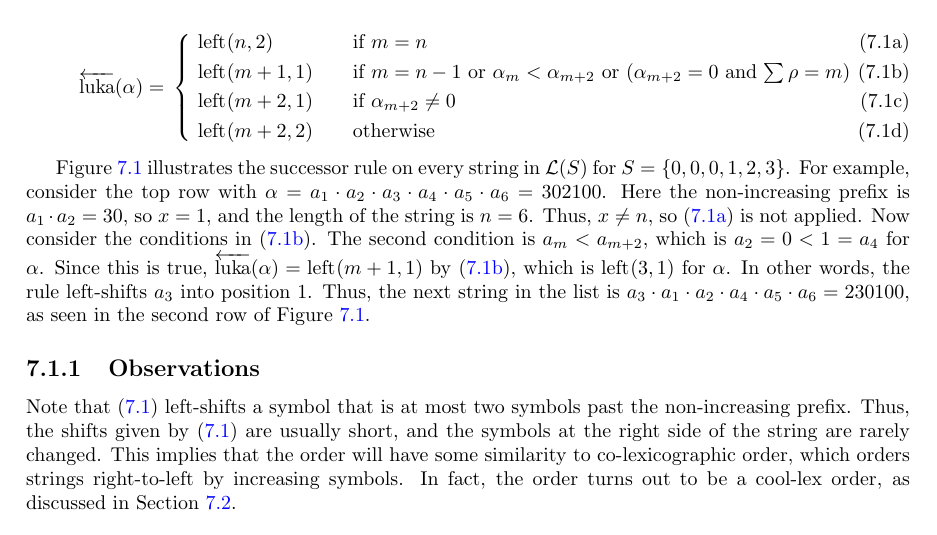
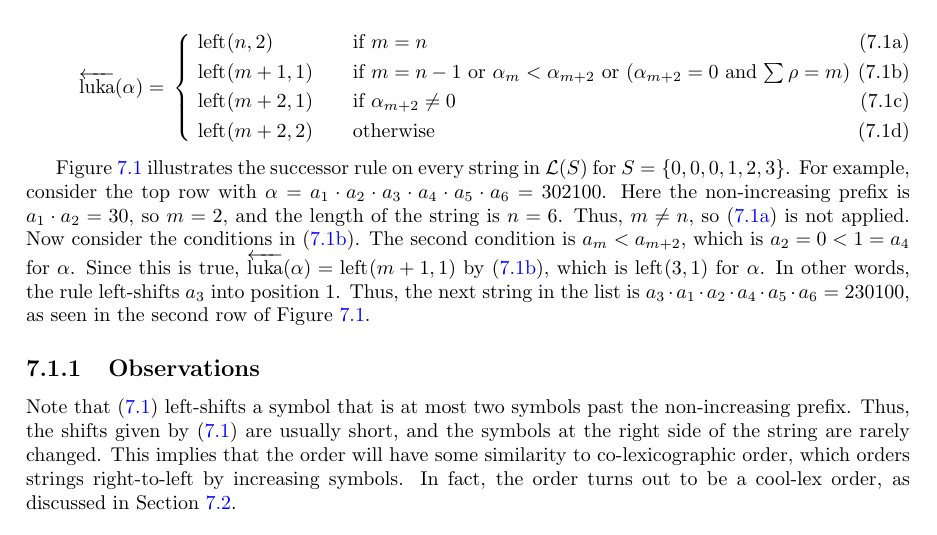
Before and after one commit to pwl45/ordered-trees, a LaTeX thesis (thesis-document/thesis.tex, which reads thesis-document/lukasiewicz-graycode.tex): part of page 42 of 54, cut so that both start at the same text. The pictures show the PDF file thesis-document/thesis-git.pdf that the author committed with the source.

Commit message:
fix typo in lukasiewicz word section

```diff
--- a/thesis-document/lukasiewicz-graycode.tex
+++ b/thesis-document/lukasiewicz-graycode.tex
@@ -6,31 +6,21 @@ Let $S$ be a multiset whose sum is equal to its length.  Let $\mathcal{L}(S)$ de
 
 
 Recall the definition of a left-shift from equation \eqref{eq:leftdef}: $\lshiftindex[\alpha]{i}{j}$ shifts the $j\thh$ symbol in $\alpha$ into the $i\thh$ position.
-% As in the cool-lex successor rule for multiset permutations in \ref{sec:coolPerms}, we let $x$ be the smallest value for which $\alpha_x<\alpha_{x-1}$.
 We also let $\rho=\alpha_1\cdot\alpha_2\cdots\alpha_{m}$ be the non-increasing prefix of $\alpha$, i.e. the longest prefix of $\alpha$ such that $\alpha_{i}\ge\alpha_{i-1}$ for all $i \le m$.
-%In addition to the left-shift function, we define the length of the \emph{non-increasing prefix} of a string $\alpha$ to be
-%the maximum value $m$ such that $\alpha_{i-1} \ge \alpha_{i}$ for all $2 \le i \le m$. We will let $\rho$ $\rho = a_1 \cdot a_2 \cdots a_m$.  The sum of the symbols in $\rho$ is $\sum \rho = a_1 + a_2 + \cdots + a_m$
 
 
 \begin{subnumcases}{\luka{\alpha} = \label{eq:luka}}
     \lshiftindex{n}{2} & if  $m=n$ \label{eq:prefix_n_2}\\
-	\lshiftindex{m+1}{1} & if  $m=n-1$  or  $\alpha_{m} < \alpha_{m+2}$   or $(\alpha_{m+2} = 0 $ and $ \sum \rho = m) $ \label{eq:prefix_m1_1}\\
+	\lshiftindex{m+1}{1} & if  $m=n-1$  or  $\alpha_{m} < \alpha_{m+2}$ or $(\alpha_{m+2} = 0 $ and $ \sum \rho = m) $ \label{eq:prefix_m1_1}\\
 	\lshiftindex{m+2}{1} &  if $ \alpha_{m+2} \neq 0 $\label{eq:prefix_m2_1}\\
 	\lshiftindex{m+2}{2} & otherwise  \label{eq:prefix_m2_2}
 \end{subnumcases}
 
-% \begin{subnumcases}{\luka{\alpha} = \label{eq:luka}}
-%     \lshiftindex{n}{2} & if  $\alpha$ is in descending order \label{eq:prefix_n_2}\\
-% 	\lshiftindex{x}{1} & if  $x=n$  or  $\alpha_{x-1} < \alpha_{x+w}$   or \label{eq:prefix_m1_1}\\
-% 	    & $(\alpha_{x+1} = 0 $ and $ \sum \rho = x-1) $\nonumber\\
-% 	\lshiftindex{m+2}{1} &  if $ \alpha_{m+2} \neq 0 $\label{eq:prefix_m2_1}\\
-% 	\lshiftindex{m+2}{2} & otherwise  \label{eq:prefix_m2_2}
-% \end{subnumcases}
 
 Figure \ref{fig:LukaTable} illustrates the successor rule on every string in $\Lukas{S}$ for $S = \{0,0,0,1,2,3\}$.
 For example, consider the top row with $\alpha = a_1 \cdot a_2 \cdot a_3 \cdot a_4 \cdot a_5 \cdot a_6 = 302100$.
-Here the non-increasing prefix is $a_1 \cdot a_2 = 30$, so $x = 1$, and the length of the string is $n = 6$.
-Thus, $x \neq n$, so \eqref{eq:prefix_n_2} is not applied.
+Here the non-increasing prefix is $a_1 \cdot a_2 = 30$, so $m = 2$, and the length of the string is $n = 6$.
+Thus, $m \neq n$, so \eqref{eq:prefix_n_2} is not applied.
 Now consider the conditions in \eqref{eq:prefix_m1_1}.
 The second condition is $a_{m} < a_{m+2}$, which is $a_2 = 0 < 1 = a_4$ for $\alpha$.
 Since this is true, $\luka{\alpha} = \lshiftindex{m+1}{1}$ by \eqref{eq:prefix_m1_1}, which is $\lshiftindex{3}{1}$ for $\alpha$.
```
Also changed, not shown: thesis-document/intro.tex (+1 -1 lines), thesis-document/thesis-git.pdf.
